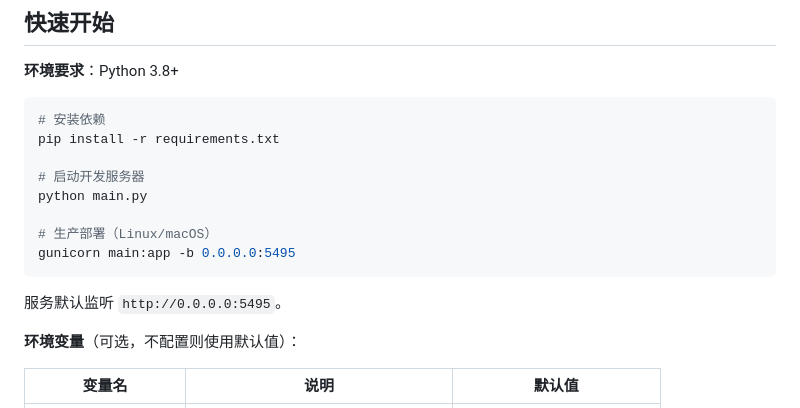
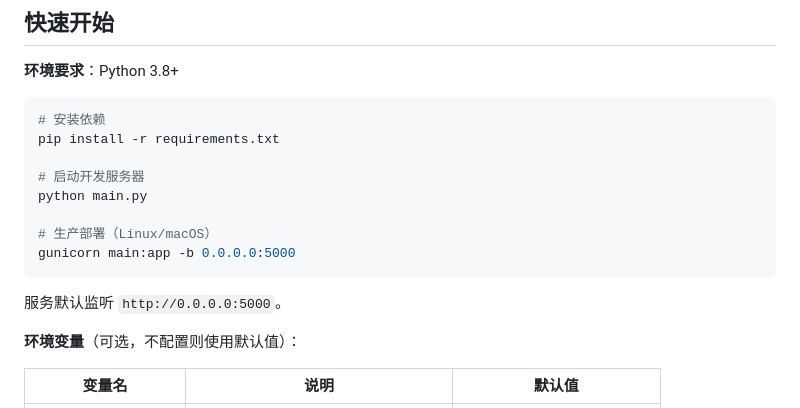
Before and after one commit to jiangyu718/people_manager, a Markdown page: README.md, the part around the change. Rendered like a GitHub page.

Commit message:
feat: update README.md

````diff
--- a/README.md
+++ b/README.md
@@ -33,10 +33,10 @@ pip install -r requirements.txt
 python main.py
 
 # 生产部署（Linux/macOS）
-gunicorn main:app -b 0.0.0.0:5495
+gunicorn main:app -b 0.0.0.0:5000
 ```
 
-服务默认监听 `http://0.0.0.0:5495`。
+服务默认监听 `http://0.0.0.0:5000`。
 
 **环境变量**（可选，不配置则使用默认值）：
 
````
